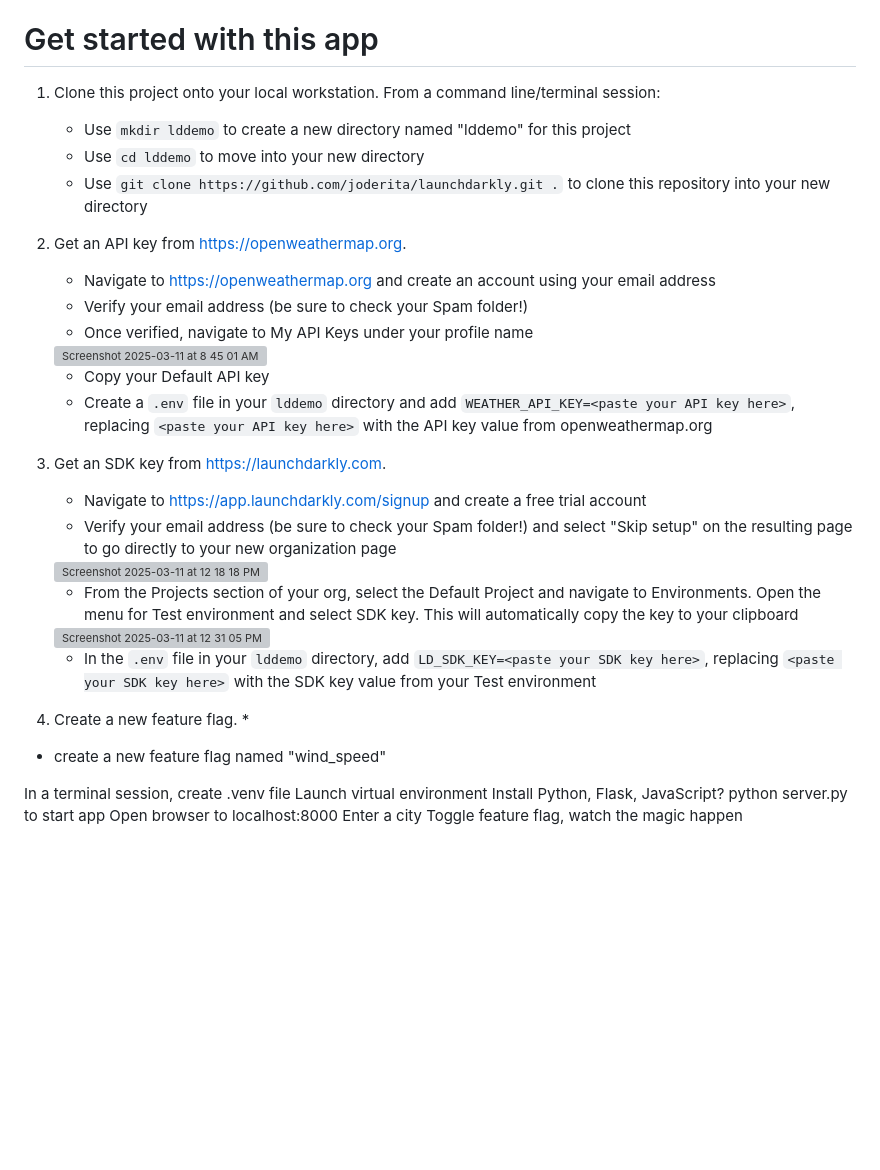
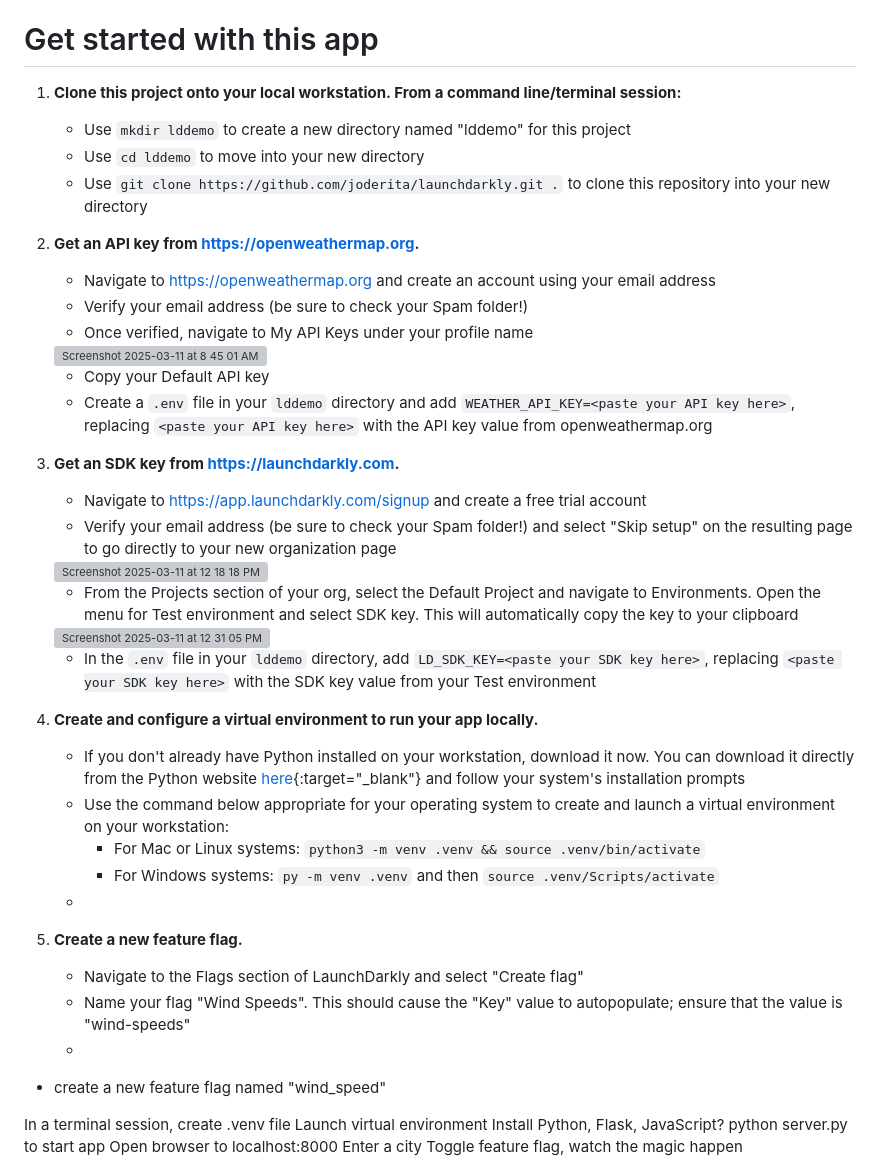
Before and after one commit to joderita/launchdarkly, a Markdown page: README.md, the part around the change. Rendered like a GitHub page; blank space fills up the shorter version; grey boxes are pictures that could not be loaded.

Commit message:
Update README.md
added python installation instructions

```diff
--- a/README.md
+++ b/README.md
@@ -4,11 +4,11 @@ The goal of this app is to demonstrate seamless feature releases and instant rem
 **Please Note:** This demo application uses the Current weather data API from OpenWeatherMap to provide our website with various weather conditions at cities populated by our users. It also uses the LaunchDarkly SDK to add feature flag functionality to our code. As such, you will need accounts on both OpenWeatherMap and LaunchDarkly in order to complete this demo. Instructions on creating both accounts are included below.
 
 # Get started with this app
-1. Clone this project onto your local workstation. From a command line/terminal session:
+1. **Clone this project onto your local workstation. From a command line/terminal session:**
    * Use `mkdir lddemo` to create a new directory named "lddemo" for this project
    * Use `cd lddemo` to move into your new directory
    * Use `git clone https://github.com/joderita/launchdarkly.git .` to clone this repository into your new directory
-2. Get an API key from https://openweathermap.org.
+2. **Get an API key from https://openweathermap.org.**
    * Navigate to https://openweathermap.org and create an account using your email address
    * Verify your email address (be sure to check your Spam folder!)
    * Once verified, navigate to My API Keys under your profile name
@@ -16,7 +16,7 @@ The goal of this app is to demonstrate seamless feature releases and instant rem
 
    * Copy your Default API key
    * Create a `.env` file in your `lddemo` directory and add `WEATHER_API_KEY=<paste your API key here>`, replacing `<paste your API key here>` with the API key value from openweathermap.org
-3. Get an SDK key from https://launchdarkly.com.
+3. **Get an SDK key from https://launchdarkly.com.**
    * Navigate to https://app.launchdarkly.com/signup and create a free trial account
    * Verify your email address (be sure to check your Spam folder!) and select "Skip setup" on the resulting page to go directly to your new organization page
    <img width="223" alt="Screenshot 2025-03-11 at 12 18 18 PM" src="https://github.com/user-attachments/assets/167ebbd8-37b0-4f45-a87a-da18008303bd" />
@@ -25,7 +25,19 @@ The goal of this app is to demonstrate seamless feature releases and instant rem
    <img width="413" alt="Screenshot 2025-03-11 at 12 31 05 PM" src="https://github.com/user-attachments/assets/c99dbee1-b765-43ee-a771-a0604d5b7a6f" />
 
    * In the `.env` file in your `lddemo` directory, add `LD_SDK_KEY=<paste your SDK key here>`, replacing `<paste your SDK key here>` with the SDK key value from your Test environment
-4. Create a new feature flag.
+4. **Create and configure a virtual environment to run your app locally.**
+   * If you don't already have Python installed on your workstation, download it now. You can download it directly from the Python website [here](https://www.python.org/downloads/){:target="_blank"} and follow your system's installation prompts
+   * Use the command below appropriate for your operating system to create and launch a virtual environment on your workstation:
+     * For Mac or Linux systems: `python3 -m venv .venv && source .venv/bin/activate`
+     * For Windows systems: `py -m venv .venv` and then `source .venv/Scripts/activate`
+   *
+
+
+
+
+4. **Create a new feature flag.**
+   * Navigate to the Flags section of LaunchDarkly and select "Create flag"
+   * Name your flag "Wind Speeds". This should cause the "Key" value to autopopulate; ensure that the value is "wind-speeds"
    *
 
 
```
